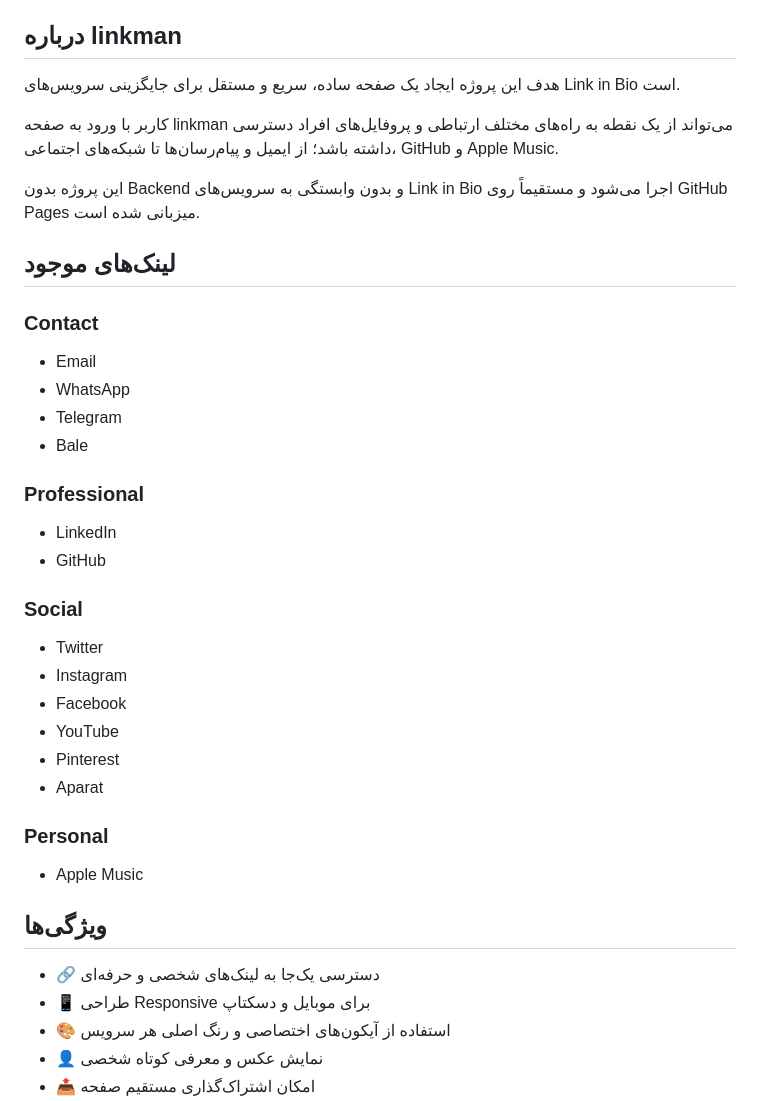
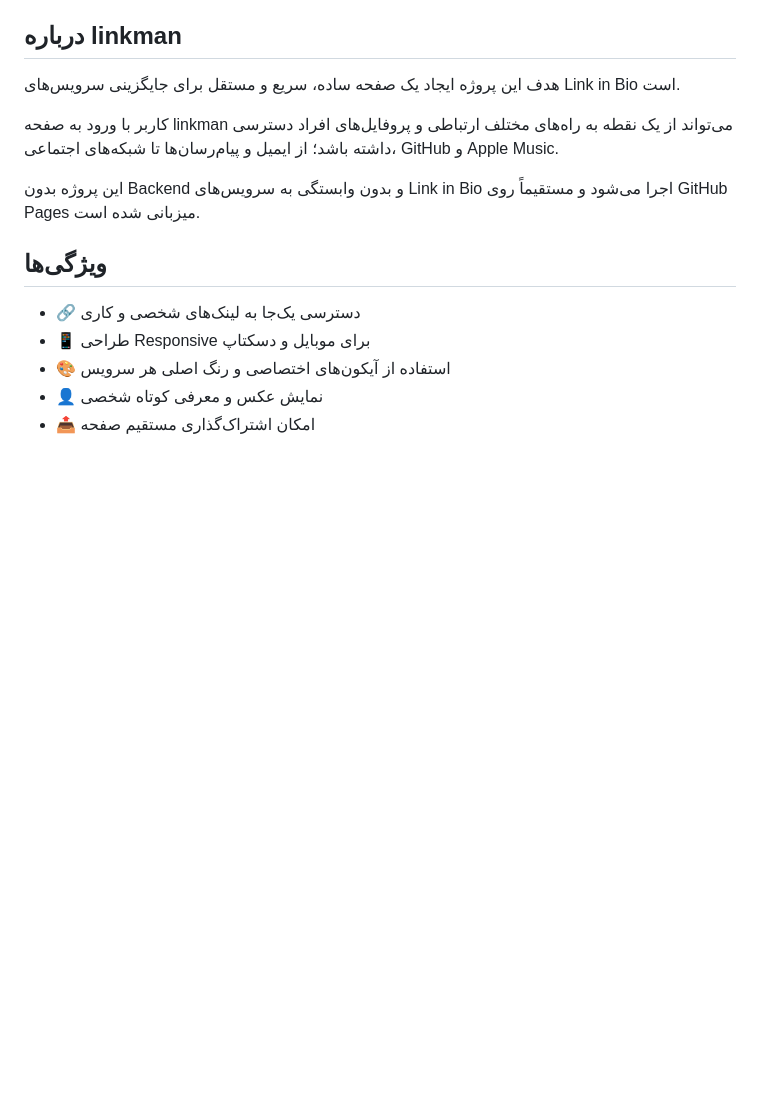
Before and after one commit to hamedshabanzadeh/linkman, a Markdown page: README.md, the part around the change. Drawn GitHub-style; blank space fills up the shorter version.

```diff
--- a/README.md
+++ b/README.md
@@ -13,36 +13,10 @@ https://hamedshabanzadeh.github.io/linkman/
 
 این پروژه بدون Backend و بدون وابستگی به سرویس‌های Link in Bio اجرا می‌شود و مستقیماً روی GitHub Pages میزبانی شده است.
 
-## لینک‌های موجود
-
-### Contact
-
-- Email
-- WhatsApp
-- Telegram
-- Bale
-
-### Professional
-
-- LinkedIn
-- GitHub
-
-### Social
-
-- Twitter
-- Instagram
-- Facebook
-- YouTube
-- Pinterest
-- Aparat
-
-### Personal
-
-- Apple Music
 
 ## ویژگی‌ها
 
-- 🔗 دسترسی یک‌جا به لینک‌های شخصی و حرفه‌ای
+- 🔗 دسترسی یک‌جا به لینک‌های شخصی و کاری
 - 📱 طراحی Responsive برای موبایل و دسکتاپ
 - 🎨 استفاده از آیکون‌های اختصاصی و رنگ اصلی هر سرویس
 - 👤 نمایش عکس و معرفی کوتاه شخصی
```
